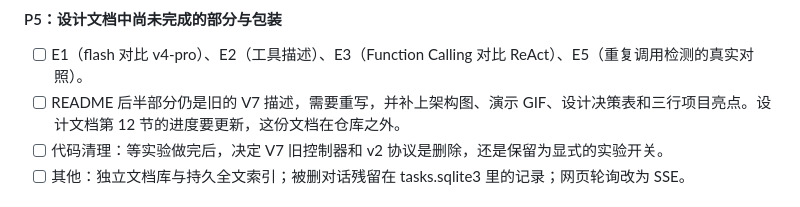
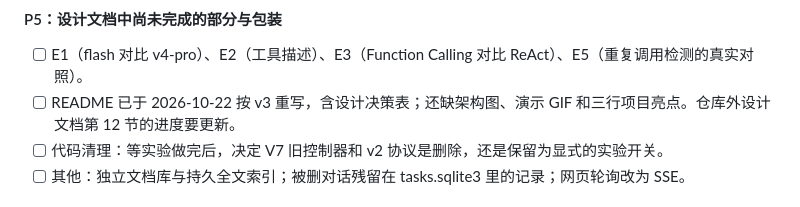
Before and after one commit to NanjoCas/Filebutler, a Markdown page: HANDOFF.md, the part around the change. Rendered like a GitHub page.

Commit message:
文档：HANDOFF 的 README 待办按重写后的状态更新
Co-Authored-By: Claude Opus 5.5 <noreply@anthropic.com>

```diff
--- a/HANDOFF.md
+++ b/HANDOFF.md
@@ -315,7 +315,7 @@ NoProgressGuard 仍可能漏过跨工具、伴随证据变化的长修复链，
 #### P5：设计文档中尚未完成的部分与包装
 
 - [ ] E1（flash 对比 v4-pro）、E2（工具描述）、E3（Function Calling 对比 ReAct）、E5（重复调用检测的真实对照）。
-- [ ] README 后半部分仍是旧的 V7 描述，需要重写，并补上架构图、演示 GIF、设计决策表和三行项目亮点。设计文档第 12 节的进度要更新，这份文档在仓库之外。
+- [ ] README 已于 2026-10-22 按 v3 重写，含设计决策表；还缺架构图、演示 GIF 和三行项目亮点。仓库外设计文档第 12 节的进度要更新。
 - [ ] 代码清理：等实验做完后，决定 V7 旧控制器和 v2 协议是删除，还是保留为显式的实验开关。
 - [ ] 其他：独立文档库与持久全文索引；被删对话残留在 tasks.sqlite3 里的记录；网页轮询改为 SSE。
 
```
